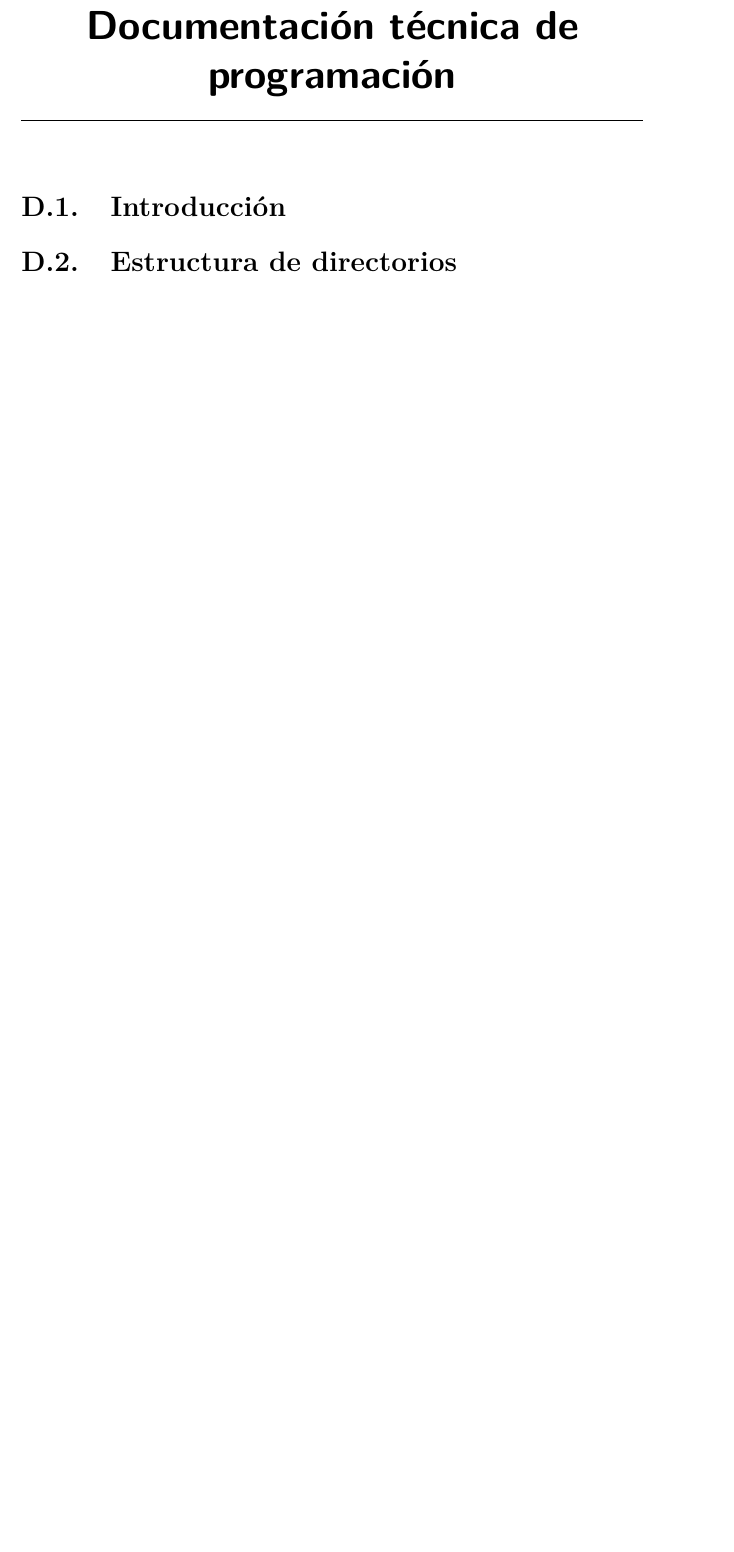
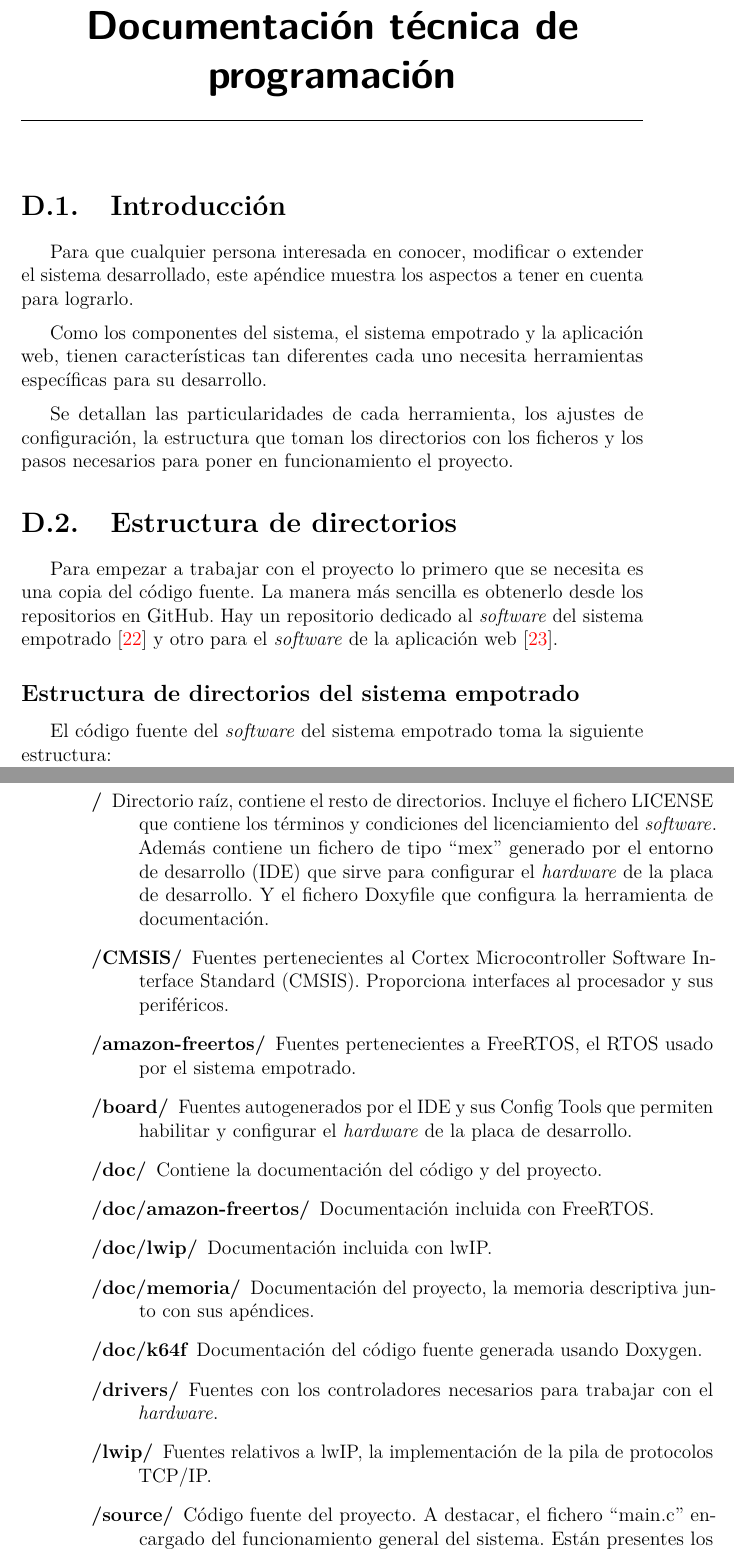
Before and after one commit to rpc0027/k64f-lwip, a LaTeX book (doc/memoria/anexos.tex, which reads doc/memoria/tex/D_Manual_programador.tex): part of page 51 of 57 before the commit and two parts of pages 51 and 52 of 59 after it, the two joined at a grey line, cut so that both start at the same text, the shorter picture padded with empty space. Compiled offline with pdfLaTeX.

Commit message:
Añade estructura de directorios al manual.

```diff
--- a/doc/memoria/tex/D_Manual_programador.tex
+++ b/doc/memoria/tex/D_Manual_programador.tex
@@ -1,5 +1,57 @@
-\apendice{Documentación técnica de programación}
+\apendice{Documentación técnica de programación} \label{ch:man-dev}
 
-\section{Introducción}
+\section{Introducción} \label{sec:man-dev-intro}
+Para que cualquier persona interesada en conocer, modificar o extender
+el sistema desarrollado, este apéndice muestra los aspectos a tener en cuenta
+para lograrlo.
 
-\section{Estructura de directorios}
+Como los componentes del sistema, el sistema empotrado y la aplicación web,
+tienen características tan diferentes cada uno necesita herramientas específicas
+para su desarrollo.
+
+Se detallan las particularidades de cada herramienta, los ajustes de
+configuración, la estructura que toman los directorios con los ficheros
+y los pasos necesarios para poner en funcionamiento el proyecto.
+
+
+
+\section{Estructura de directorios} \label{sec:man-dev-struct}
+Para empezar a trabajar con el proyecto lo primero que se necesita es una
+copia del código fuente. La manera más sencilla es obtenerlo desde los
+repositorios en GitHub. Hay un repositorio dedicado al \sw{} del sistema
+empotrado \cite{webpage:repo-se} y otro para el \sw{} de la aplicación web
+\cite{webpage:repo-aw}.
+
+
+\subsection{Estructura de directorios del sistema empotrado}
+\label{sec:man-dev-struct-se}
+El código fuente del \sw{} del sistema empotrado toma la siguiente estructura:
+
+\begin{description}
+  \item[/] Directorio raíz, contiene el resto de directorios. Incluye el
+  fichero LICENSE que contiene los términos y condiciones del licenciamiento
+  del \sw{}. Además contiene un fichero de tipo ``mex'' generado por el entorno
+  de desarrollo (IDE) que sirve para configurar el \hw{} de la placa de
+  desarrollo. Y el fichero Doxyfile que configura la herramienta de documentación.
+  \item[/CMSIS/] Fuentes pertenecientes al Cortex Microcontroller Software
+  Interface Standard (CMSIS). Proporciona interfaces al procesador y sus
+  periféricos.
+  \item[/amazon-freertos/] Fuentes pertenecientes a FreeRTOS, el RTOS usado por
+  el sistema empotrado.
+  \item[/board/] Fuentes autogenerados por el IDE y sus Config Tools que
+  permiten habilitar y configurar el \hw{} de la placa de desarrollo.
+  \item[/doc/] Contiene la documentación del código y del proyecto.
+  \item[/doc/amazon-freertos/] Documentación incluida con FreeRTOS.
+  \item[/doc/lwip/] Documentación incluida con lwIP.
+  \item[/doc/memoria/] Documentación del proyecto, la memoria descriptiva junto
+  con sus apéndices.
+  \item[/doc/k64f] Documentación del código fuente generada usando Doxygen.
+  \item[/drivers/] Fuentes con los controladores necesarios para trabajar con el
+  \hw{}.
+  \item[/lwip/] Fuentes relativos a lwIP, la implementación de la pila de
+  protocolos TCP/IP.
+  \item[/source/] Código fuente del proyecto. A destacar, el fichero ``main.c''
+  encargado del funcionamiento general del sistema. Están presentes los ficheros
+  encargados de tratar con \hw{}. También se encuentran los ficheros de
+  configuración.
+  \item[/startup/] Código de arranque generado por el IDE.
@@ -6,3 +64,4 @@
+\cleardoublepage
 
 \section{Manual del programador}
 
```
Also changed, not shown: doc/memoria/bibliografiaAnexos.bib (+14 -0 lines), doc/memoria/tex/C_Diseno.tex (+6 -1 lines), doc/memoria/img/componentes.pdf (added), doc/memoria/tex/D_Manual_programador.tex (6 more changed lines).
